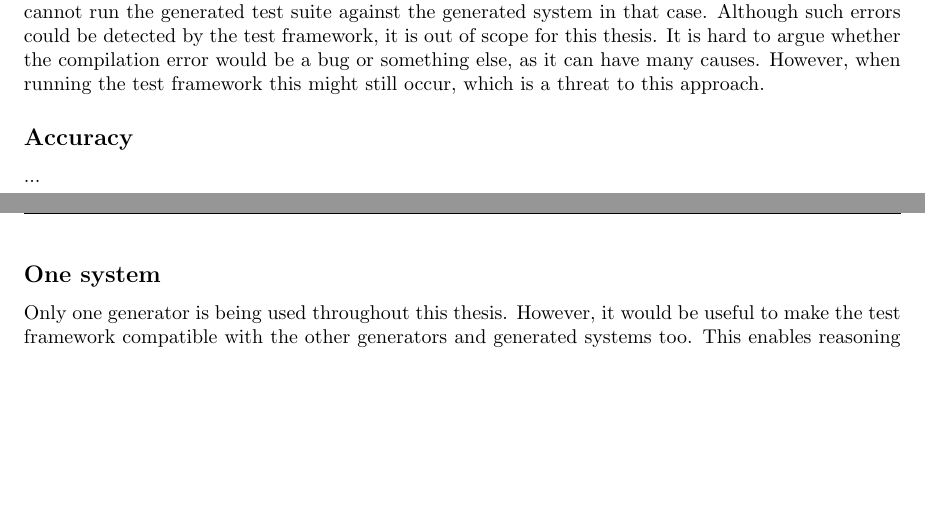
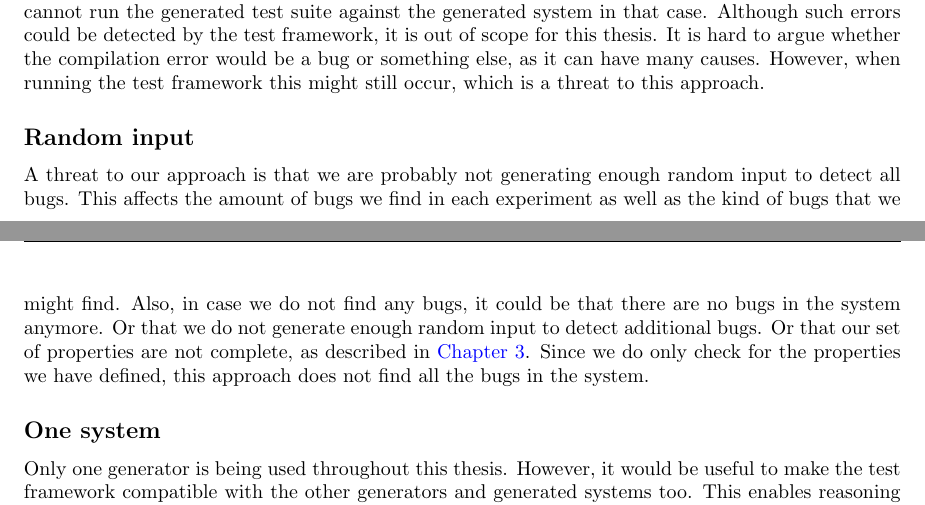
Before and after one commit to alexkok/master-thesis, a LaTeX thesis (thesis.tex, which reads content/ch4_testmechanics.tex): two parts of pages 35 and 36 of 76, joined at a grey line, cut so that both start at the same text, the shorter picture padded with empty space. Compiled offline with pdfLaTeX.

Commit message:
Test mechanics | FB #17: Random input as threat

```diff
--- a/content/ch4_testmechanics.tex
+++ b/content/ch4_testmechanics.tex
@@ -482,8 +482,8 @@ compilation error would be a bug or something else, as it can have many causes.
 However, when running the test framework this might still occur, which is a
 threat to this approach.
 
-\subsection*{Accuracy}
-...
+\subsection*{Random input}
+A threat to our approach is that we are probably not generating enough random input to detect all bugs. This affects the amount of bugs we find in each experiment as well as the kind of bugs that we might find. Also, in case we do not find any bugs, it could be that there are no bugs in the system anymore. Or that we do not generate enough random input to detect additional bugs. Or that our set of properties are not complete, as described in \autoref{cpt:properties}. Since we do only check for the properties we have defined, this approach does not find all the bugs in the system.
 
 \subsection*{One system}
 \pinfo{Only one generator}
```
